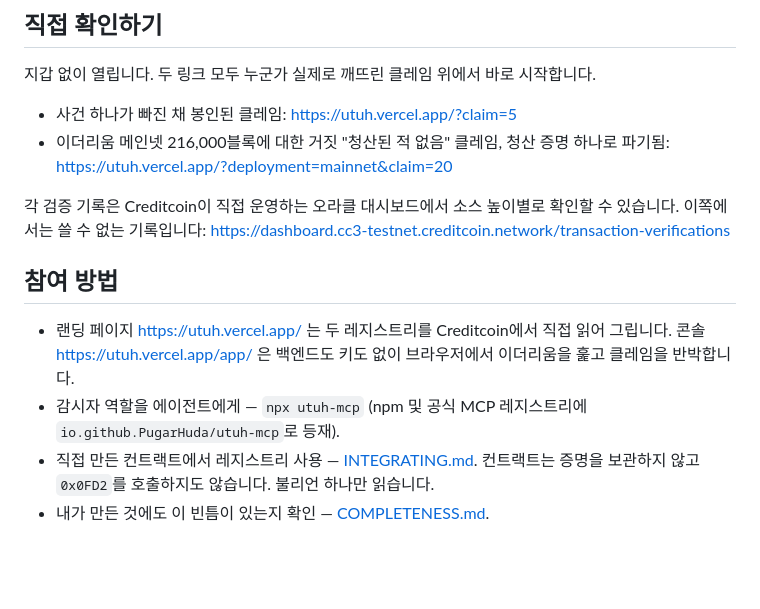
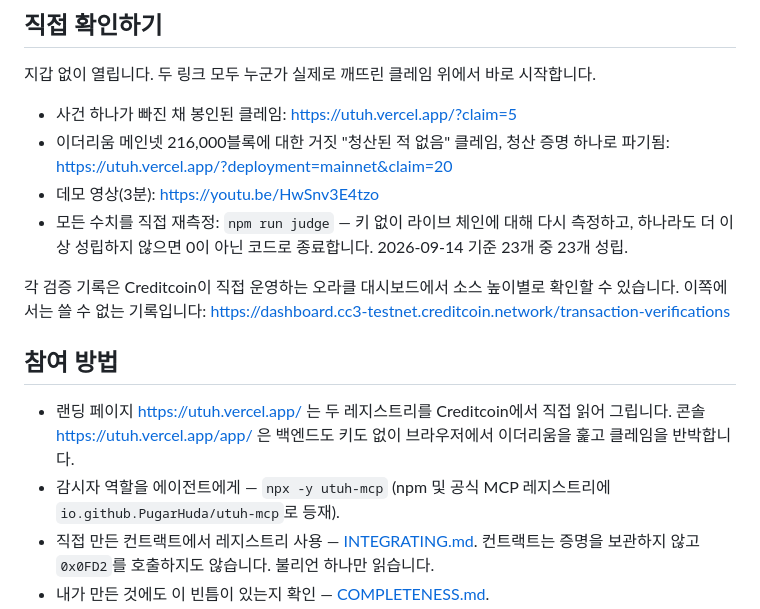
Before and after one commit to PugarHuda/utuh, a Markdown page: docs/README.ko.md, the part around the change. Rendered like a GitHub page; blank space fills up the shorter version.

Commit message:
The Korean summary links the demo video and the judge, as the English first screen does
Co-Authored-By: Claude Opus 5 (1M context) <noreply@anthropic.com>
Claude-Session: https://claude.ai/code/session_01QBrXoRVB56phsRMaoqmd6J

```diff
--- a/docs/README.ko.md
+++ b/docs/README.ko.md
@@ -43,6 +43,9 @@ Attestcoin 프로토콜은 소스 체인에서 **어떤 트랜잭션이 일어
 - 사건 하나가 빠진 채 봉인된 클레임: <https://utuh.vercel.app/?claim=5>
 - 이더리움 메인넷 216,000블록에 대한 거짓 "청산된 적 없음" 클레임, 청산 증명 하나로 파기됨:
   <https://utuh.vercel.app/?deployment=mainnet&claim=20>
+- 데모 영상(3분): <https://youtu.be/HwSnv3E4tzo>
+- 모든 수치를 직접 재측정: `npm run judge` — 키 없이 라이브 체인에 대해 다시 측정하고, 하나라도 더 이상
+  성립하지 않으면 0이 아닌 코드로 종료합니다. 2026-09-14 기준 23개 중 23개 성립.
 
 각 검증 기록은 Creditcoin이 직접 운영하는 오라클 대시보드에서 소스 높이별로 확인할 수 있습니다.
 이쪽에서는 쓸 수 없는 기록입니다:
@@ -53,7 +56,7 @@ Attestcoin 프로토콜은 소스 체인에서 **어떤 트랜잭션이 일어
 - 랜딩 페이지 <https://utuh.vercel.app/> 는 두 레지스트리를 Creditcoin에서 직접 읽어 그립니다. 콘솔
   <https://utuh.vercel.app/app/> 은 백엔드도 키도 없이 브라우저에서 이더리움을 훑고 클레임을
   반박합니다.
-- 감시자 역할을 에이전트에게 — `npx utuh-mcp` (npm 및 공식 MCP 레지스트리에
+- 감시자 역할을 에이전트에게 — `npx -y utuh-mcp` (npm 및 공식 MCP 레지스트리에
   `io.github.PugarHuda/utuh-mcp`로 등재).
 - 직접 만든 컨트랙트에서 레지스트리 사용 — [INTEGRATING.md](INTEGRATING.md). 컨트랙트는 증명을
   보관하지 않고 `0x0FD2`를 호출하지도 않습니다. 불리언 하나만 읽습니다.
```
